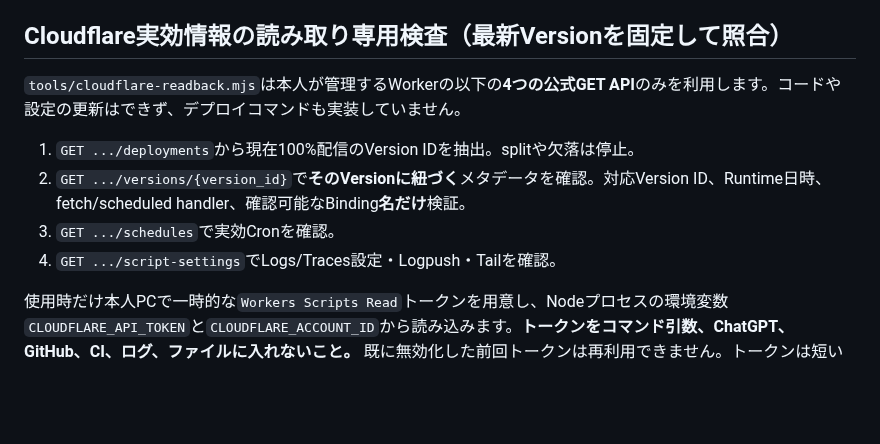
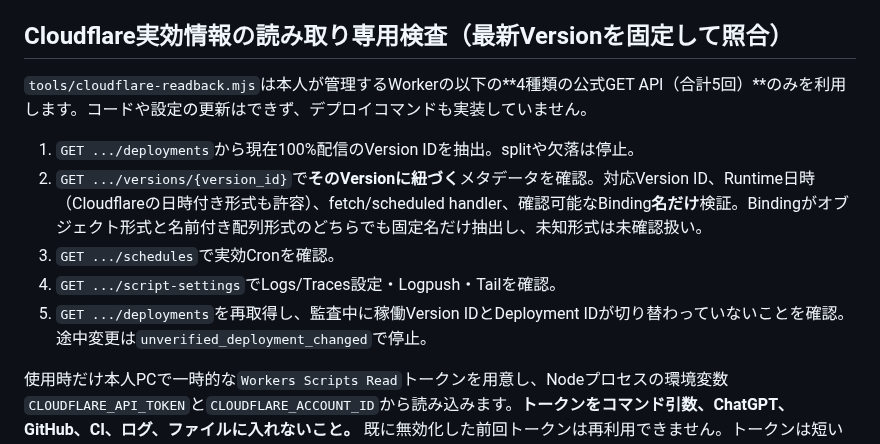
Before and after one commit to EliteMay/pc-agent, a Markdown page: gateway/cloudflare-callback-relay/README.md, the part around the change. GitHub-like rendering; blank space fills up the shorter version.

Commit message:
docs(relay): reflect Cloudflare metadata format fixes and five GET audit

```diff
--- a/gateway/cloudflare-callback-relay/README.md
+++ b/gateway/cloudflare-callback-relay/README.md
@@ -62,12 +62,13 @@ node tools/deploy-preflight.mjs <private-wrangler.json> <private-baseline.json>
 
 ## Cloudflare実効情報の読み取り専用検査（最新Versionを固定して照合）
 
-`tools/cloudflare-readback.mjs`は本人が管理するWorkerの以下の**4つの公式GET API**のみを利用します。コードや設定の更新はできず、デプロイコマンドも実装していません。
+`tools/cloudflare-readback.mjs`は本人が管理するWorkerの以下の**4種類の公式GET API（合計5回）**のみを利用します。コードや設定の更新はできず、デプロイコマンドも実装していません。
 
 1. `GET .../deployments`から現在100%配信のVersion IDを抽出。splitや欠落は停止。
-2. `GET .../versions/{version_id}`で**そのVersionに紐づく**メタデータを確認。対応Version ID、Runtime日時、fetch/scheduled handler、確認可能なBinding**名だけ**検証。
+2. `GET .../versions/{version_id}`で**そのVersionに紐づく**メタデータを確認。対応Version ID、Runtime日時（Cloudflareの日時付き形式も許容）、fetch/scheduled handler、確認可能なBinding**名だけ**検証。Bindingがオブジェクト形式と名前付き配列形式のどちらでも固定名だけ抽出し、未知形式は未確認扱い。
 3. `GET .../schedules`で実効Cronを確認。
 4. `GET .../script-settings`でLogs/Traces設定・Logpush・Tailを確認。
+5. `GET .../deployments`を再取得し、監査中に稼働Version IDとDeployment IDが切り替わっていないことを確認。途中変更は`unverified_deployment_changed`で停止。
 
 使用時だけ本人PCで一時的な`Workers Scripts Read`トークンを用意し、Nodeプロセスの環境変数`CLOUDFLARE_API_TOKEN`と`CLOUDFLARE_ACCOUNT_ID`から読み込みます。**トークンをコマンド引数、ChatGPT、GitHub、CI、ログ、ファイルに入れないこと。** 既に無効化した前回トークンは再利用できません。トークンは短い有効期限・単一アカウントに限定し、検査後すぐ無効化します。
 
```
